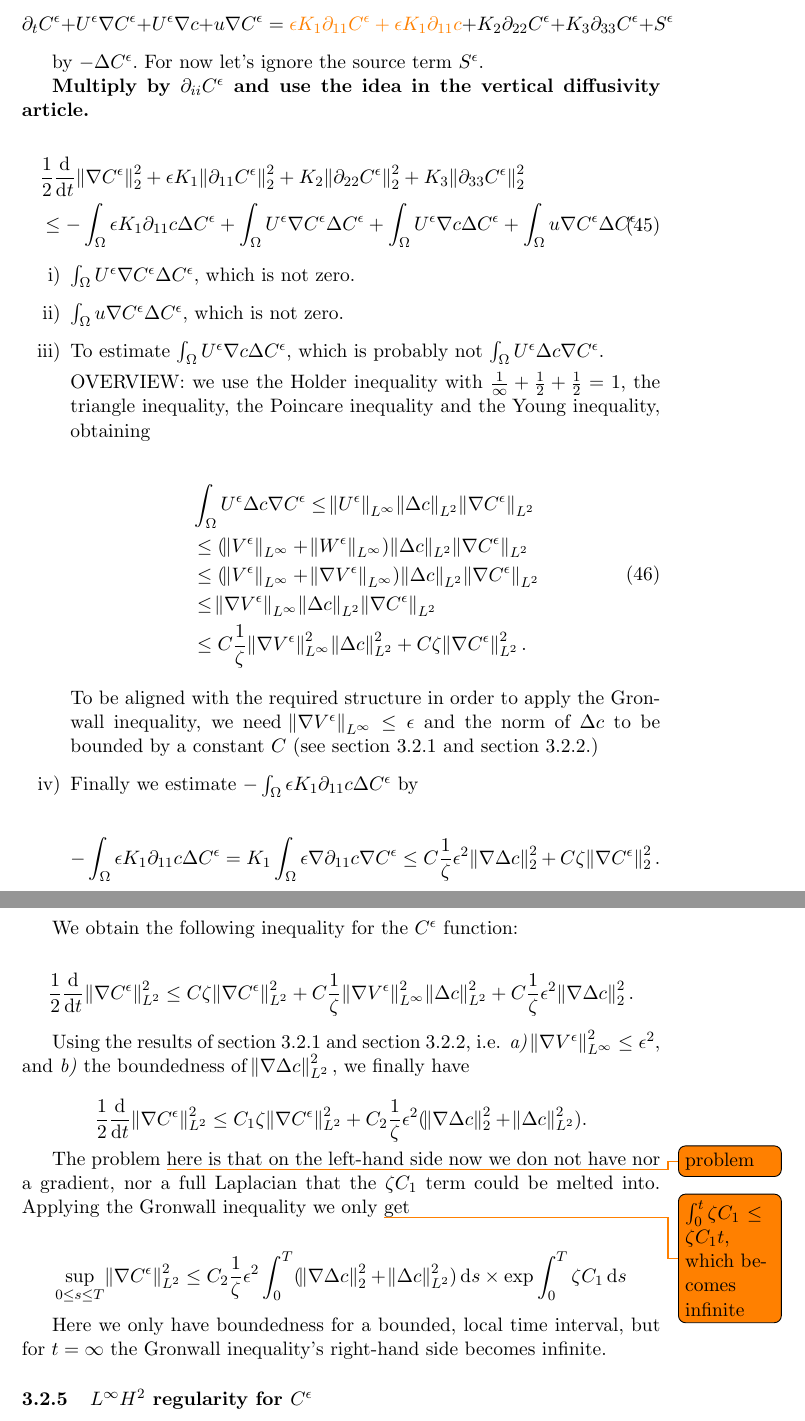
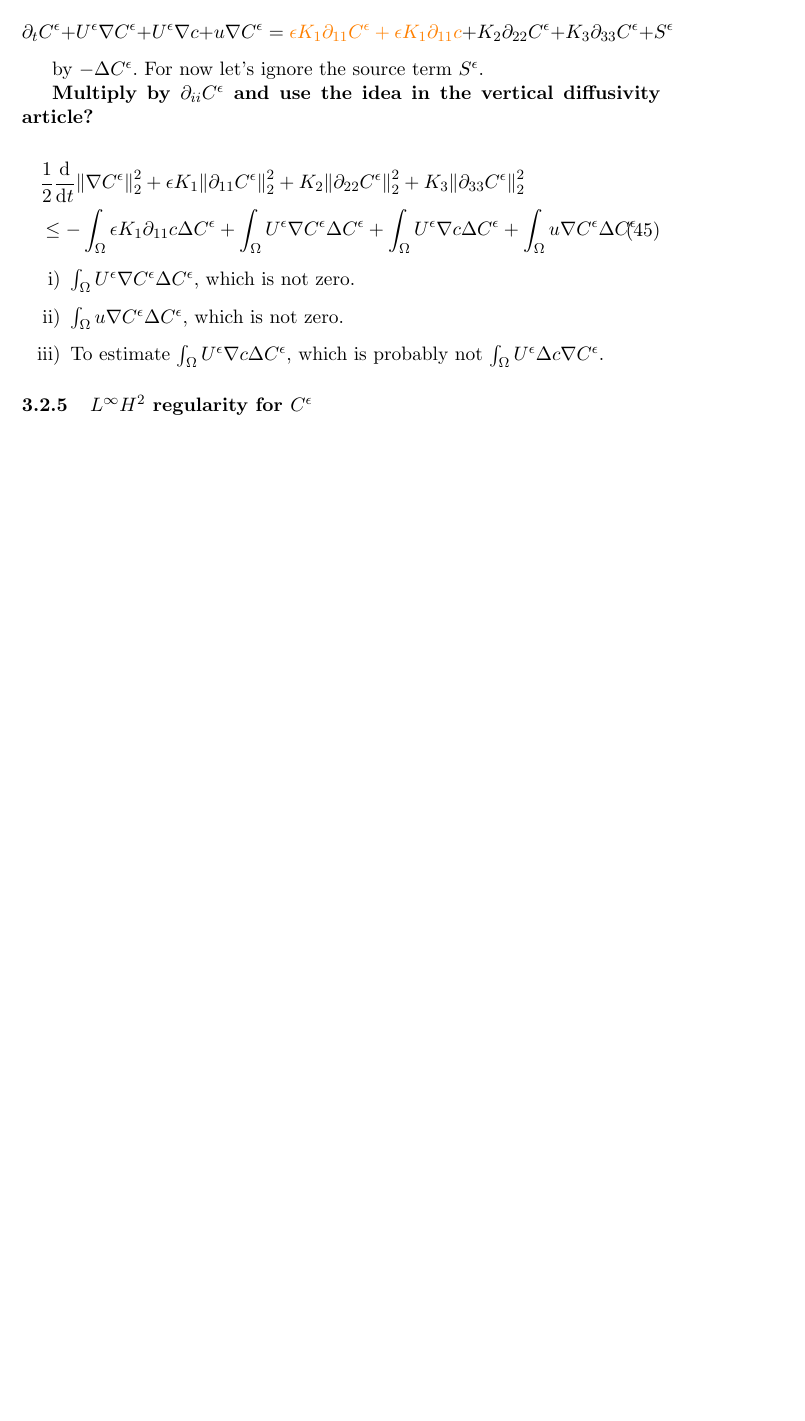
Before and after one commit to msjuhasznora/mathsgitrepo, a LaTeX paper (year_four/downwind-matching-part2/downwind-matching-part2-strong-conv.tex): two parts of pages 18 and 19 of 20 before the commit and part of page 18 of 19 after it, the two joined at a grey line, cut so that both start at the same text, the shorter picture padded with empty space. Compiled offline with pdfLaTeX.

Commit message:
H1 epsK1 questionmark

```diff
--- a/year_four/downwind-matching-part2/downwind-matching-part2-strong-conv.tex
+++ b/year_four/downwind-matching-part2/downwind-matching-part2-strong-conv.tex
@@ -652,7 +652,7 @@ $$ \partial_t C^\epsilon + U^\epsilon \nabla C^\epsilon  + U^\epsilon \nabla c+
 
 by $- \Delta C^\epsilon.$ For now let's ignore the source term $S^\epsilon.$
 
-\textbf{Multiply by $\partial_{ii} C^\epsilon$ and use the idea in the vertical diffusivity article.}
+\textbf{Multiply by $\partial_{ii} C^\epsilon$ and use the idea in the vertical diffusivity article?}
 
 \begin{equation}
   \begin{split}
@@ -669,41 +669,7 @@ by $- \Delta C^\epsilon.$ For now let's ignore the source term $S^\epsilon.$
 
   \item To estimate $\int_\Omega U^\epsilon \nabla c \Delta C^\epsilon,$ which is probably not $\int_\Omega U^\epsilon \Delta c \nabla C^\epsilon.$
 
-  OVERVIEW: we use the Holder inequality with $\frac{1}{\infty} + \frac{1}{2} + \frac{1}{2} = 1,$ the triangle inequality, the Poincare inequality and the Young inequality, obtaining
-
-\begin{equation}
-  \begin{split}
-    & \int_\Omega U^\epsilon \Delta c \nabla C^\epsilon \leq \norm{U^\epsilon}_{L^\infty} \norm{\Delta c}_{L^2} \norm{\nabla C^\epsilon}_{L^2} \\
-    & \leq (\norm{V^\epsilon}_{L^\infty} + \norm{W^\epsilon}_{L^\infty})\norm{\Delta c}_{L^2} \norm{\nabla C^\epsilon}_{L^2} \\
-    & \leq (\norm{V^\epsilon}_{L^\infty} + \norm{\nabla V^\epsilon}_{L^\infty})\norm{\Delta c}_{L^2} \norm{\nabla C^\epsilon}_{L^2} \\
-    & \leq \norm{\nabla V^\epsilon}_{L^\infty} \norm{\Delta c}_{L^2} \norm{\nabla C^\epsilon}_{L^2} \\
-    & \leq C \frac{1}{\zeta} \norm{\nabla V^\epsilon}^2_{L^\infty} \norm{\Delta c}^2_{L^2} + C \zeta \norm{\nabla C^\epsilon}^2_{L^2}.
-  \end{split}
-\end{equation}
-
-To be aligned with the required structure in order to apply the Gronwall inequality, we need $\norm{\nabla V^\epsilon}_{L^\infty} \leq \epsilon$ and the norm of $\Delta c$ to be bounded by a constant $C$ (see section \ref{H3eps} and section \ref{extendedprimitiveeqsolest}.)
-
-  \item Finally we estimate $- \int_\Omega \epsilon K_1 \partial_{11} c \Delta C^\epsilon$ by
-
-  $$ - \int_\Omega \epsilon K_1 \partial_{11} c \Delta C^\epsilon = K_1 \int_\Omega \epsilon \nabla \partial_{11} c \nabla C^\epsilon \leq C \frac{1}{\zeta} \epsilon^2 \norm{\nabla \Delta c}^2_2 + C \zeta \norm{\nabla C^\epsilon}^2_2. $$
-
 \end{enumerate}
-
-We obtain the following inequality for the $C^\epsilon$ function:
-
-$$ \frac{1}{2} \frac{\diff}{\diff t} \norm{\nabla C^\epsilon}^2_{L^2} \leq C \zeta \norm{\nabla C^\epsilon}^2_{L^2} + C \frac{1}{\zeta} \norm{\nabla V^\epsilon}^2_{L^\infty} \norm{\Delta c}^2_{L^2} + C \frac{1}{\zeta} \epsilon^2 \norm{\nabla \Delta c}^2_2.$$
-
-Using the results of section \ref{H3eps} and section \ref{extendedprimitiveeqsolest}, i.e. \textit{a)} $\norm{\nabla V^\epsilon}^2_{L^\infty} \leq \epsilon^2,$ and \textit{b)} the boundedness of $\norm{\nabla \Delta c}^2_{L^2},$ we finally have
-
-$$ \frac{1}{2} \frac{\diff}{\diff t} \norm{\nabla C^\epsilon}^2_{L^2} \leq C_1 \zeta \norm{\nabla C^\epsilon}^2_{L^2} + C_2 \frac{1}{\zeta}\epsilon^2 (\norm{\nabla \Delta c}^2_2 + \norm{\Delta c}^2_{L^2}).$$
-
-The problem \todo{problem} here is that on the left-hand side now we don not have nor a gradient, nor a full Laplacian that the $\zeta C_1$ term could be melted into.
-Applying the Gronwall inequality we only \todo{$\int_0^t \zeta C_1 \leq \zeta C_1 t,$ which becomes infinite} get
-
-$$ \sup_{0 \leq s \leq T}{\norm{\nabla C^\epsilon}^2_{L^2}} \leq C_2 \frac{1}{\zeta} \epsilon^2 \int_0^T (\norm{\nabla \Delta c}^2_2 + \norm{\Delta c}^2_{L^2}) \diff s \times \exp{\int_0^T \zeta C_1 \diff s} $$
-
-Here we only have boundedness for a bounded, local time interval, but for $t = \infty$ the Gronwall inequality's right-hand side becomes infinite.
-
 
     \subsubsection{$L^\infty H^2$ regularity for $C^\epsilon$}
 
```
Also changed, not shown: year_four/downwind-matching-part2/downwind-matching-part2-strong-conv.tex (6 more changed lines).
